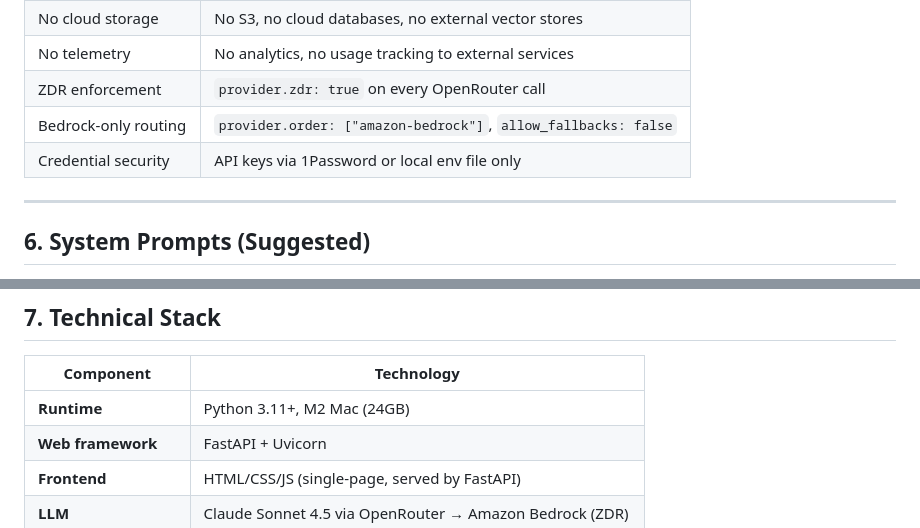
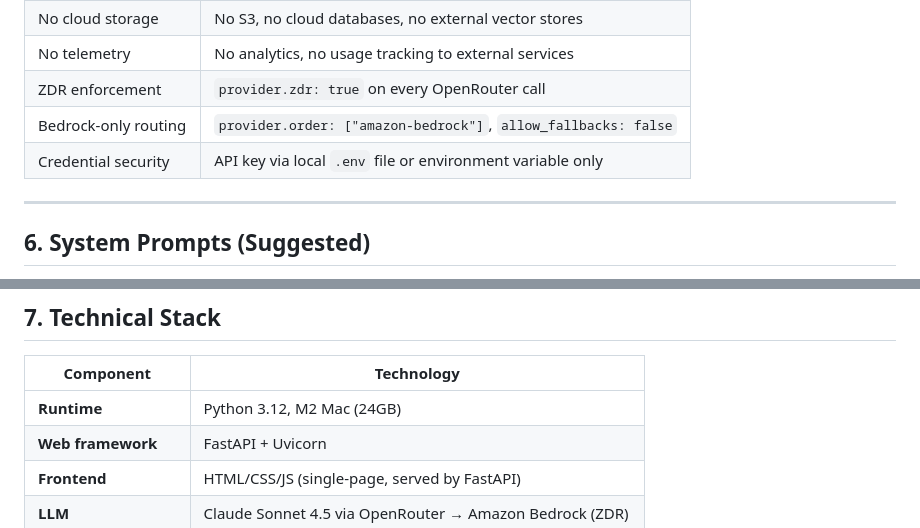
Before and after one commit to ArjunDivecha/benjamin-rag, a Markdown page: README.md, 2 parts joined by grey strips. Rendered like a GitHub page.

```diff
--- a/README.md
+++ b/README.md
@@ -162,7 +305,7 @@ LOCAL (M2 Mac - 24GB)                    CLOUD (only network call)
 | No telemetry | No analytics, no usage tracking to external services |
 | ZDR enforcement | `provider.zdr: true` on every OpenRouter call |
 | Bedrock-only routing | `provider.order: ["amazon-bedrock"]`, `allow_fallbacks: false` |
-| Credential security | API keys via 1Password or local env file only |
+| Credential security | API key via local `.env` file or environment variable only |
 
 ---
 
@@ -217,7 +360,7 @@ Each objective uses a dedicated system prompt stored as a local markdown file. B
 
 | Component | Technology |
 |---|---|
-| **Runtime** | Python 3.11+, M2 Mac (24GB) |
+| **Runtime** | Python 3.12, M2 Mac (24GB) |
 | **Web framework** | FastAPI + Uvicorn |
 | **Frontend** | HTML/CSS/JS (single-page, served by FastAPI) |
 | **LLM** | Claude Sonnet 4.5 via OpenRouter → Amazon Bedrock (ZDR) |
```
Also changed, not shown: other parts of README.md (+143 -0 lines).
